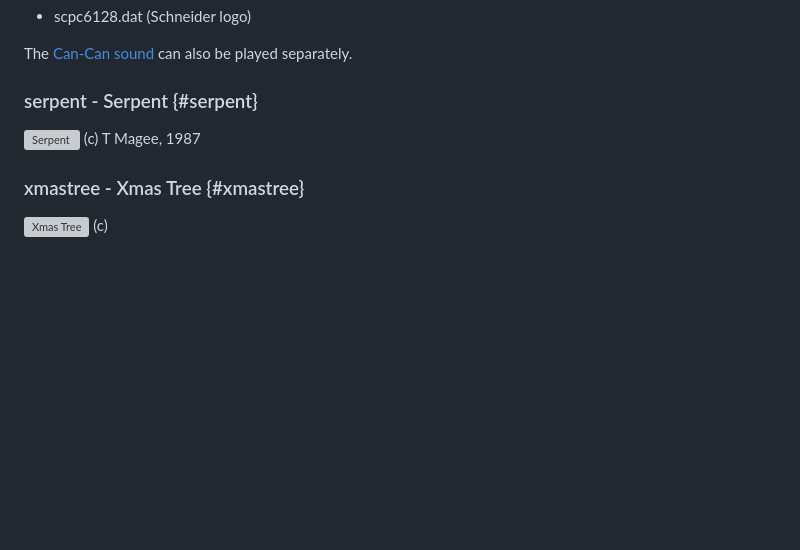
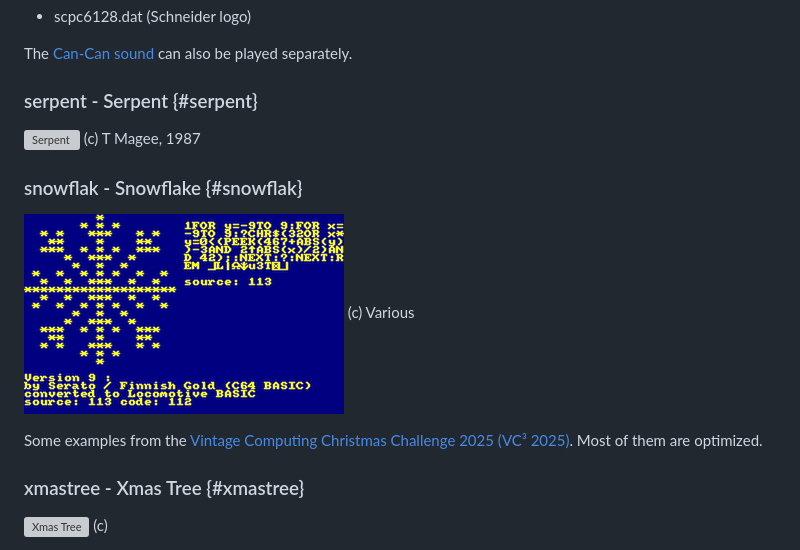
Before and after one commit to benchmarko/CPCBasicApps, a Markdown page: apps/demo/README.md, the part around the change. Drawn GitHub-style; pictures changed too: apps/demo/img/snowflak.png (added); blank space fills up the shorter version; grey boxes are pictures that could not be loaded.

Commit message:
example snowflak

```diff
--- a/apps/demo/README.md
+++ b/apps/demo/README.md
@@ -167,6 +167,13 @@ The [Can-Can sound](../../dist/index.html?database=apps&example=music/cancan) ca
 
 [![Serpent](./img/serpent.png)](../../dist/index.html?database=apps&example=demo/serpent) (c) T Magee, 1987
 
+### snowflak - Snowflake {#snowflak}
+
+[![Snowflake](./img/snowflak.png)](../../dist/index.html?database=apps&example=demo/snowflak) (c) Various
+
+Some examples from the [Vintage Computing Christmas Challenge 2025 (VC³ 2025)](https://logiker.com/Vintage-Computing-Christmas-Challenge-2025).
+Most of them are optimized.
+
 ### xmastree - Xmas Tree {#xmastree}
 
 [![Xmas Tree](./img/xmastree.png)](../../dist/index.html?database=apps&example=demo/xmastree) (c)
```
Also changed, not shown: 2 other files.
